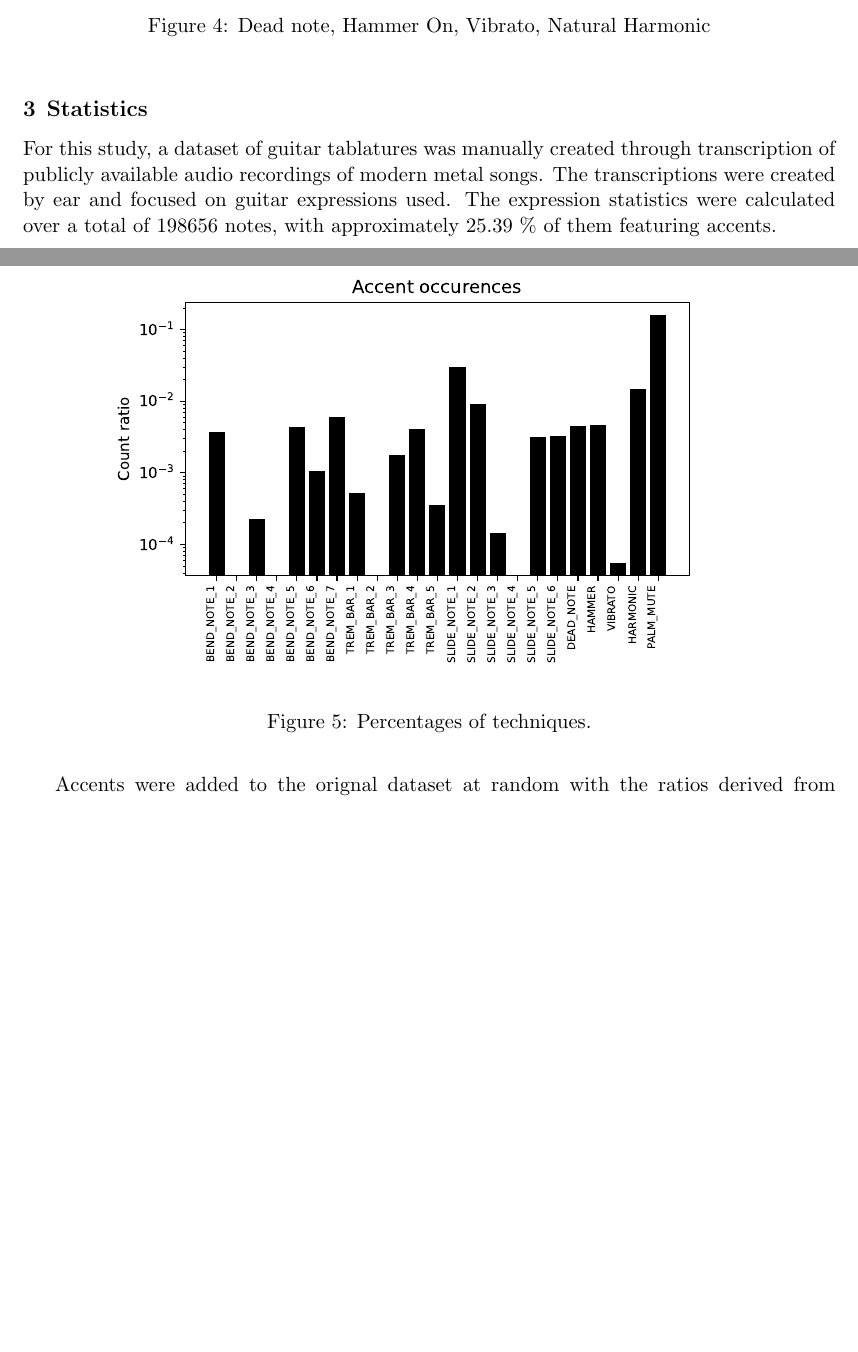
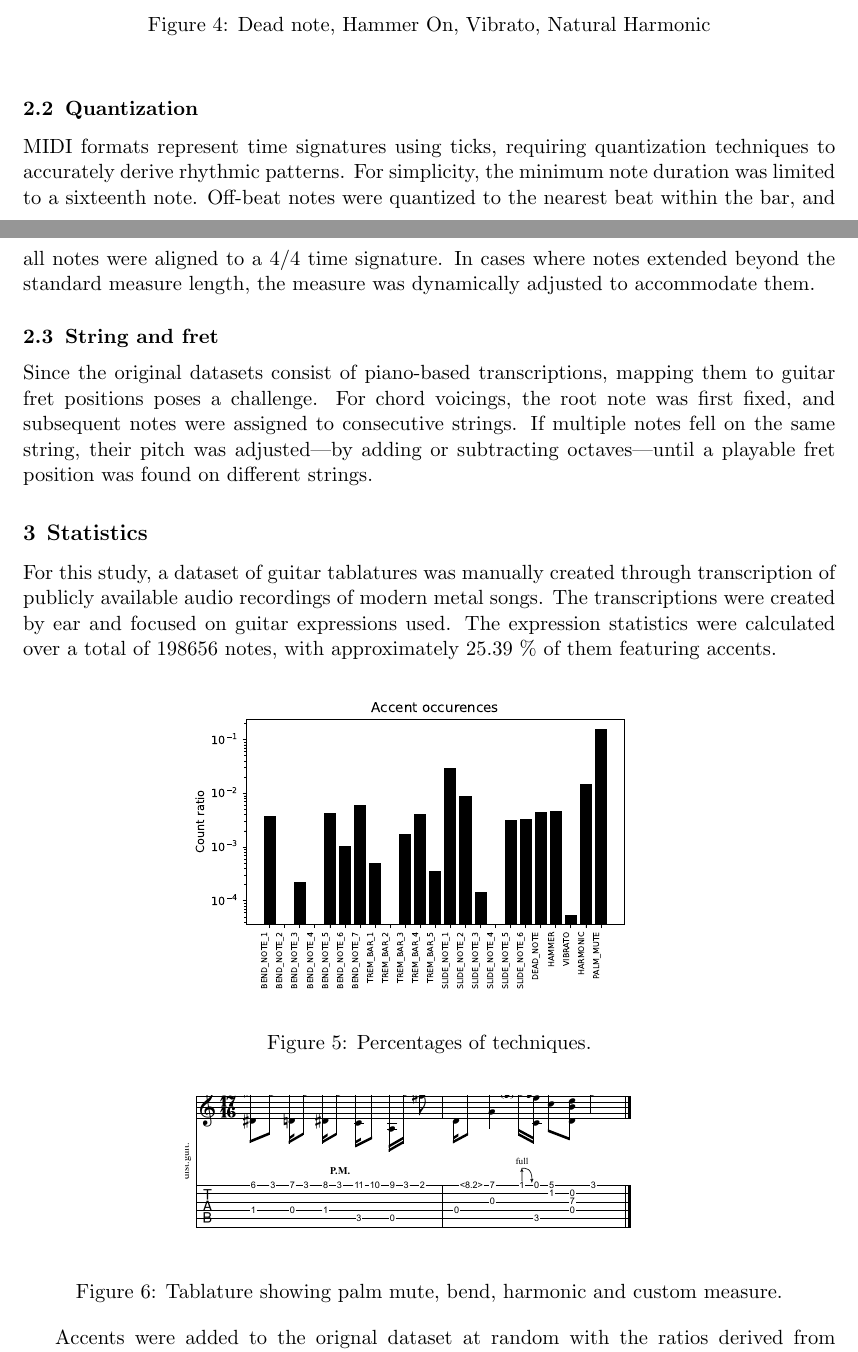
Before and after one commit to DjentleViBe/SCORE-SET, a LaTeX paper (_paper/SCORESET.tex): two parts of pages 3 and 4 of 5, joined at a grey line, cut so that both start at the same text, the shorter picture padded with empty space. Compiled offline with pdfLaTeX.

Commit message:
paper update

```diff
--- a/_paper/SCORESET.tex
+++ b/_paper/SCORESET.tex
@@ -173,6 +173,23 @@ Producing bell-like, chime sound by lightly touching a string at specific points
 \caption{Dead note, Hammer On, Vibrato, Natural Harmonic}
 \label{fig:harmonic}
 \end{figure}
+
+\subsection{Quantization}
+MIDI formats represent time signatures using ticks, requiring
+quantization techniques to accurately derive rhythmic patterns. For simplicity,
+the minimum note duration was limited to a sixteenth note. Off-beat notes were
+quantized to the nearest beat within the bar, and all notes were aligned to
+a 4/4 time signature. In cases where notes extended beyond the standard
+measure length, the measure was dynamically adjusted to accommodate them.
+
+\subsection{String and fret}
+Since the original datasets consist of piano-based transcriptions, mapping
+them to guitar fret positions poses a challenge. For chord voicings, the root
+note was first fixed, and subsequent notes were assigned to consecutive
+strings. If multiple notes fell on the same string, their pitch was adjusted—by
+adding or subtracting octaves—until a playable fret position was found on
+different strings.
+
 \section{Statistics}
 For this study, a dataset of guitar tablatures was manually created through transcription of publicly available audio
 recordings of modern metal songs. The transcriptions were created by ear and focused on guitar expressions used.
@@ -181,14 +198,22 @@ of them featuring accents.
 
 \begin{figure}[ht]
 \centering
-\includegraphics[clip, width=0.8\linewidth]{accent_probability.pdf}
+\includegraphics[clip, width=0.6\linewidth]{accent_probability.pdf}
 \caption{Percentages of techniques.}
 \label{fig:accent}
+\end{figure}
+
+\begin{figure}[ht]
+\centering
+\includegraphics[trim={20 620 200 100}, clip, width=0.6\linewidth]{SCORE_SET.pdf}
+\caption{Tablature showing palm mute, bend, harmonic and custom measure.}
+\label{fig:gpro}
 \end{figure}
 
 Accents were added to the orignal dataset at random with the ratios derived from Figure~\ref{fig:accent}.
 Although the percentages were derived from notes, the Tremolo is an exception in that it is applied
 to the whole beat which can contain multiple notes.
+
 
 \acks{This research received no specific grant from any funding agency in the public, commercial, or not-for-profit sectors.}
 
```
Also changed, not shown: _paper/SCORESET.pdf, _paper/SCORE_SET.pdf (added).
